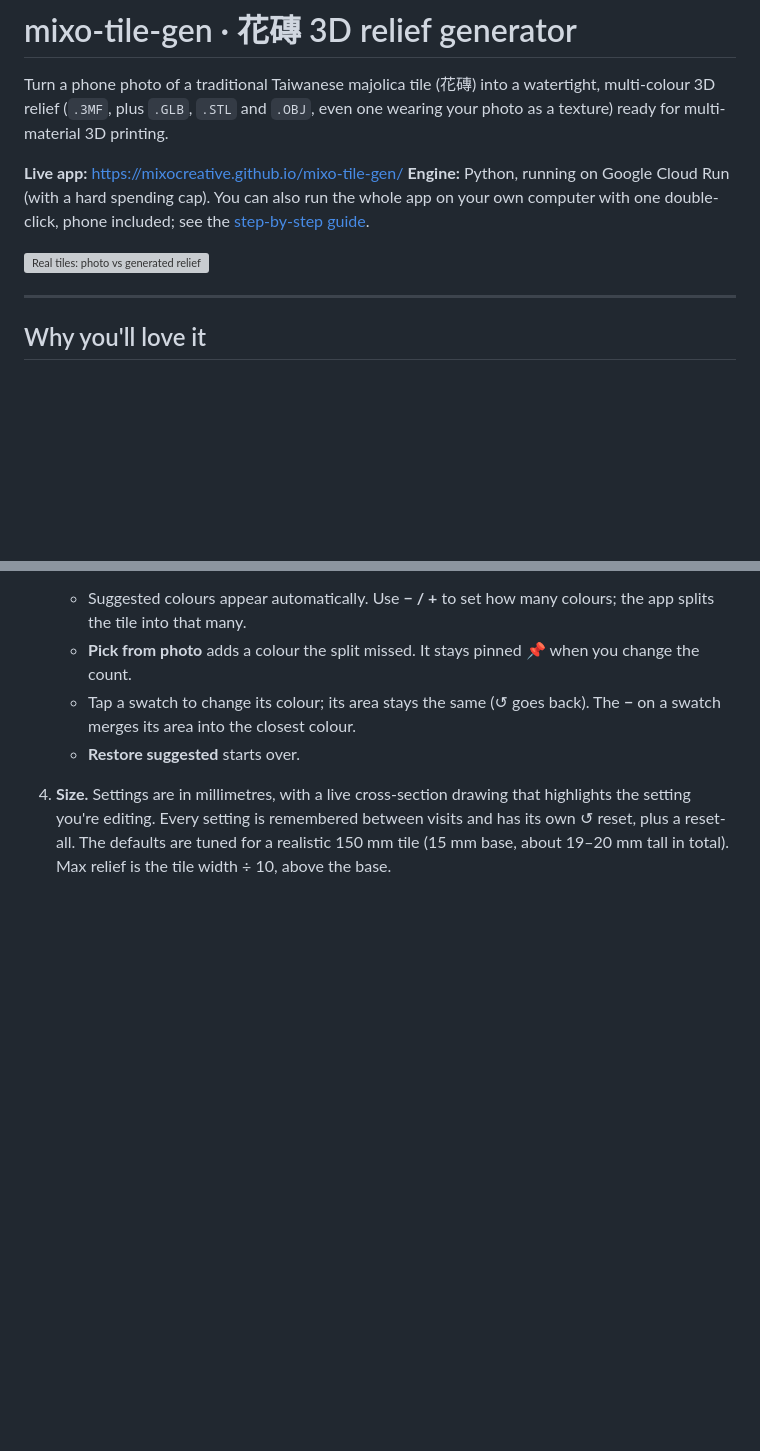
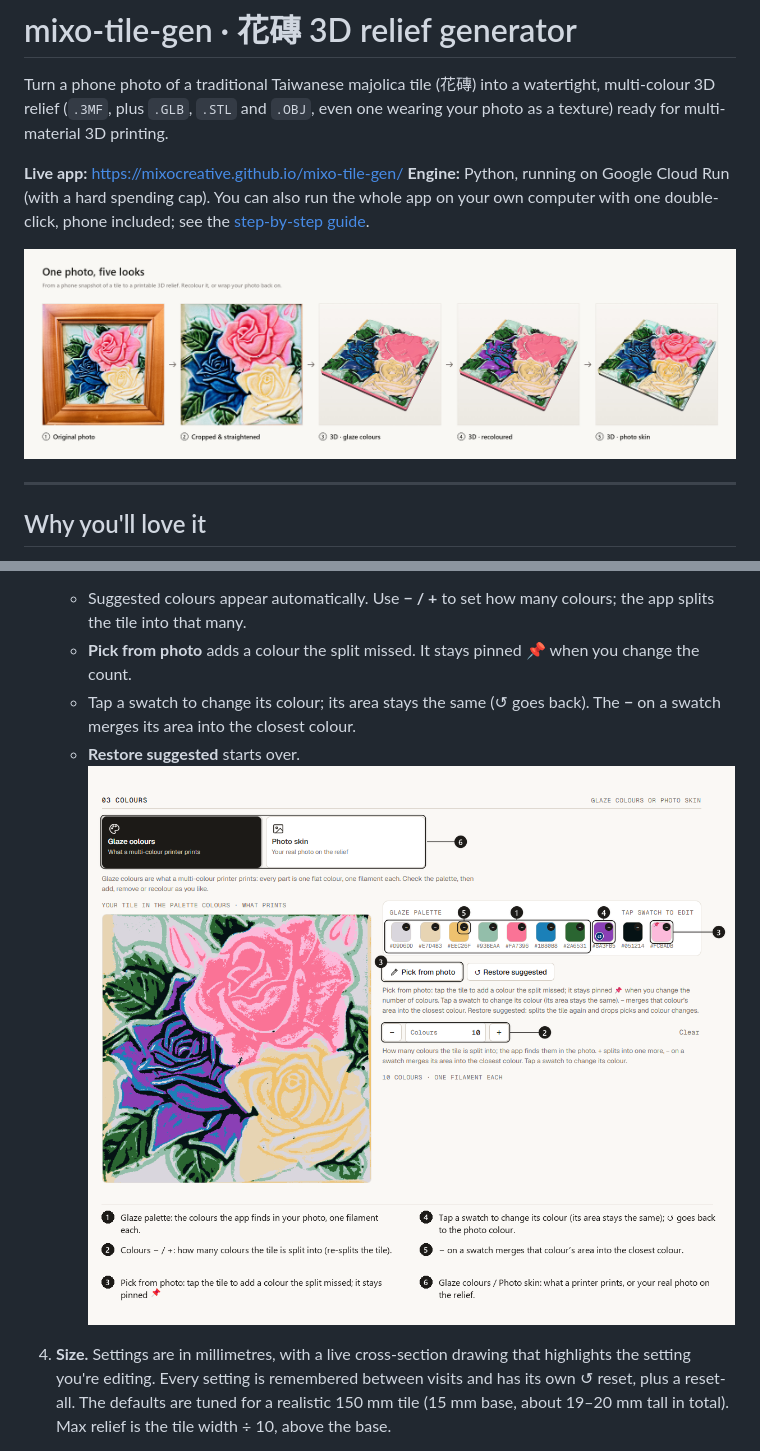
Before and after one commit to mixocreative/mixo-tile-gen, a Markdown page: README.en.md, 2 parts joined by grey strips. GitHub-like rendering; pictures changed too: docs/readme/colours_en.png (added), docs/readme/showcase_en.jpg (added); blank space fills up the shorter version; grey boxes are pictures that could not be loaded.

```diff
--- a/README.en.md
+++ b/README.en.md
@@ -7,7 +7,7 @@ Turn a phone photo of a traditional Taiwanese majolica tile (花磚) into a wate
 **Live app:** https://mixocreative.github.io/mixo-tile-gen/
 **Engine:** Python, running on Google Cloud Run (with a hard spending cap). You can also run the whole app on your own computer with one double-click, phone included; see the [step-by-step guide](#set-it-up-yourself-step-by-step-guide-no-experience-needed).
 
-![Real tiles: photo vs generated relief](docs/results/all_tiles.jpg)
+![One photo, five looks: original → cropped → 3D glaze colours → 3D recoloured → 3D photo skin](docs/readme/showcase_en.jpg)
 
 ---
 
@@ -41,6 +45,8 @@ Turn a phone photo of a traditional Taiwanese majolica tile (花磚) into a wate
    - **Pick from photo** adds a colour the split missed. It stays pinned 📌 when you change the count.
    - Tap a swatch to change its colour; its area stays the same (↺ goes back). The **−** on a swatch merges its area into the closest colour.
    - **Restore suggested** starts over.
+   ![The colour step: automatic colours, number of colours, pick from photo (pinned 📌), recolour, merge](docs/readme/colours_en.png)
+
 4. **Size.** Settings are in millimetres, with a live cross-section drawing that highlights the setting you're editing. Every setting is remembered between visits and has its own ↺ reset, plus a reset-all. The defaults are tuned for a realistic 150 mm tile (15 mm base, about 19–20 mm tall in total). Max relief is the tile width ÷ 10, above the base.
 5. **Generate.** Click **Generate 3D relief**. The cloud engine builds the 3D shape in about 20 seconds (up to a minute after a quiet spell), with a real progress bar. If it's busy you'll see "waiting — another tile is being made" instead of an error.
 6. **Preview and fine-tune.** The 3D preview opens as soon as the shape is ready. Flip between **Colours** and **Photo**, and between **Top** and **3/4** views. Under **Fine-tune (live)**, sliders for base thickness, edge depth, crown, groove floor and outline height move the model live as you drag. Click **Apply** to update the full model in your browser instantly (within a tiny fraction of a millimetre of a full rebuild; tested), or **Exact rebuild (cloud)** if you prefer. Settings that change the shapes (edge roll, clearance, outline width, colours, corners, tile size) need a cloud rebuild.
```
Also changed, not shown: other parts of README.en.md (+6 -0 lines), README.md (+9 -1 lines), docs/readme/colours_zh.png (added), docs/readme/settings_en.png (added), docs/readme/settings_zh.png (added), docs/readme/showcase_zh.jpg (added).
